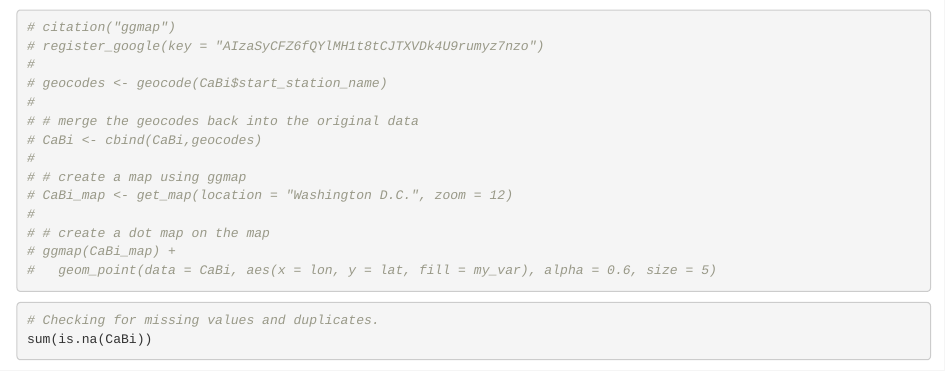
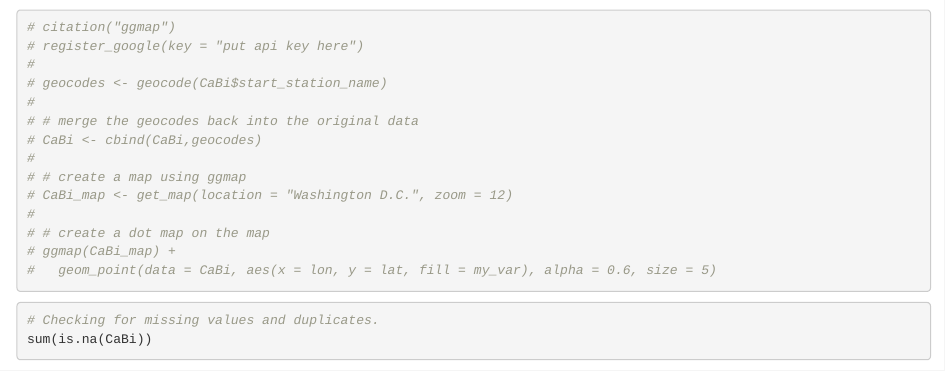
Before and after one commit to mohiddin7/Capital_Bike_Share_DATS6101, an R Markdown document (CaBi_Clean_EDA.rmd): the page in a window 1100 px wide, from 1690 px down. Rendered offline with R 4.5, knitr and Pandoc, with nearby package versions; some code elsewhere in the file could not run offline.

Commit message:
removed my google api key

````diff
--- a/CaBi_Clean_EDA.rmd
+++ b/CaBi_Clean_EDA.rmd
@@ -39,7 +39,7 @@ head(CaBi)
 
 ```{r}
 # citation("ggmap")
-# register_google(key = "AIzaSyCFZ6fQYlMH1t8tCJTXVDk4U9rumyz7nzo")
+# register_google(key = "put api key here")
 #
 # geocodes <- geocode(CaBi$start_station_name)
 #
````
